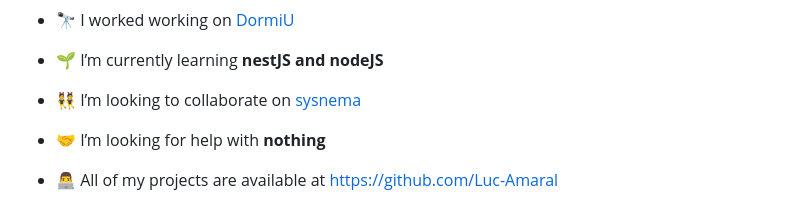
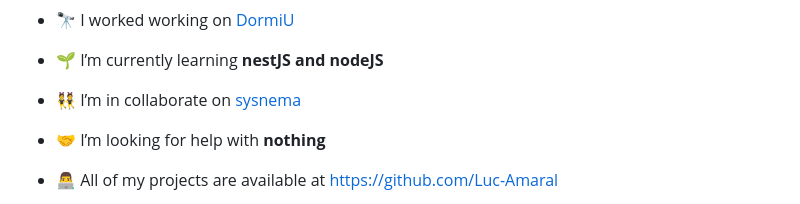
Before and after one commit to Luc-Amaral/Luc-Amaral, a Markdown page: readme.md, the part around the change. Rendered like a GitHub page.

```diff
--- a/readme.md
+++ b/readme.md
@@ -5,7 +5,7 @@
 
 - 🌱 I’m currently learning **nestJS and nodeJS**
 
-- 👯 I’m looking to collaborate on [sysnema](sysnema.com)
+- 👯 I’m in collaborate on [sysnema](sysnema.com)
 
 - 🤝 I’m looking for help with **nothing**
 
```
